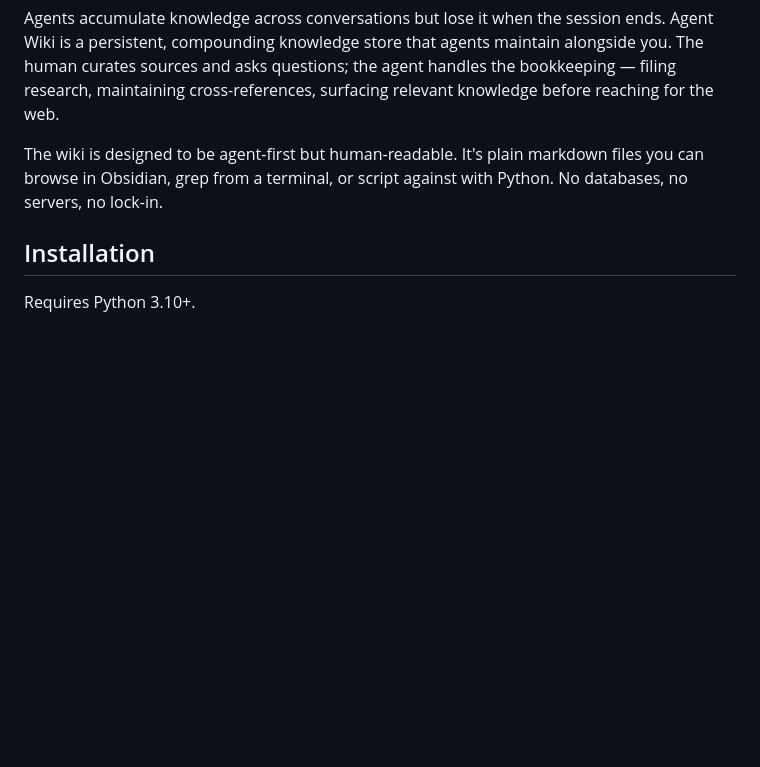
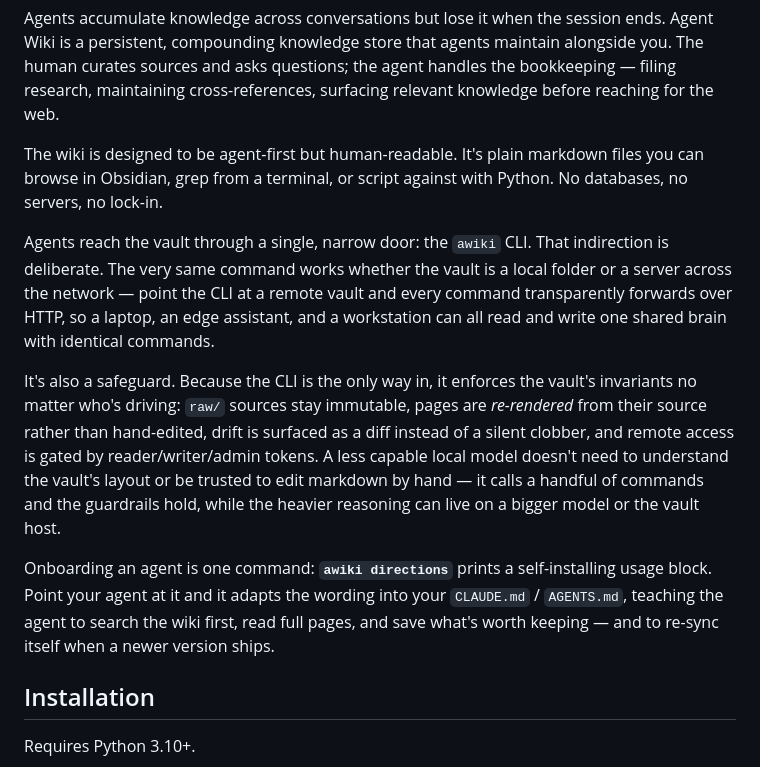
Before and after one commit to TacoTakumi/agent-wiki, a Markdown page: README.md, the part around the change. GitHub-like rendering; blank space fills up the shorter version.

Commit message:
docs(readme): expand Vision with the transparent-CLI design + onboarding
Explain the CLI-as-single-interface aspect: the same awiki command works
local or forwarded over HTTP to a remote vault, and that narrow door is a
safeguard — it enforces raw immutability, re-render-not-hand-edit, drift
diffs, and token roles, so a less capable local model can drive it safely
while heavier reasoning lives elsewhere. Highlight 'awiki directions' as
the one-command agent onboarding path.

```diff
--- a/README.md
+++ b/README.md
@@ -21,6 +21,12 @@ A personal knowledge base for AI agents, inspired by [Karpathy's LLM wiki concep
 Agents accumulate knowledge across conversations but lose it when the session ends. Agent Wiki is a persistent, compounding knowledge store that agents maintain alongside you. The human curates sources and asks questions; the agent handles the bookkeeping — filing research, maintaining cross-references, surfacing relevant knowledge before reaching for the web.
 
 The wiki is designed to be agent-first but human-readable. It's plain markdown files you can browse in Obsidian, grep from a terminal, or script against with Python. No databases, no servers, no lock-in.
+
+Agents reach the vault through a single, narrow door: the `awiki` CLI. That indirection is deliberate. The very same command works whether the vault is a local folder or a server across the network — point the CLI at a remote vault and every command transparently forwards over HTTP, so a laptop, an edge assistant, and a workstation can all read and write one shared brain with identical commands.
+
+It's also a safeguard. Because the CLI is the only way in, it enforces the vault's invariants no matter who's driving: `raw/` sources stay immutable, pages are *re-rendered* from their source rather than hand-edited, drift is surfaced as a diff instead of a silent clobber, and remote access is gated by reader/writer/admin tokens. A less capable local model doesn't need to understand the vault's layout or be trusted to edit markdown by hand — it calls a handful of commands and the guardrails hold, while the heavier reasoning can live on a bigger model or the vault host.
+
+Onboarding an agent is one command: **`awiki directions`** prints a self-installing usage block. Point your agent at it and it adapts the wording into your `CLAUDE.md` / `AGENTS.md`, teaching the agent to search the wiki first, read full pages, and save what's worth keeping — and to re-sync itself when a newer version ships.
 
 ## Installation
 
```
